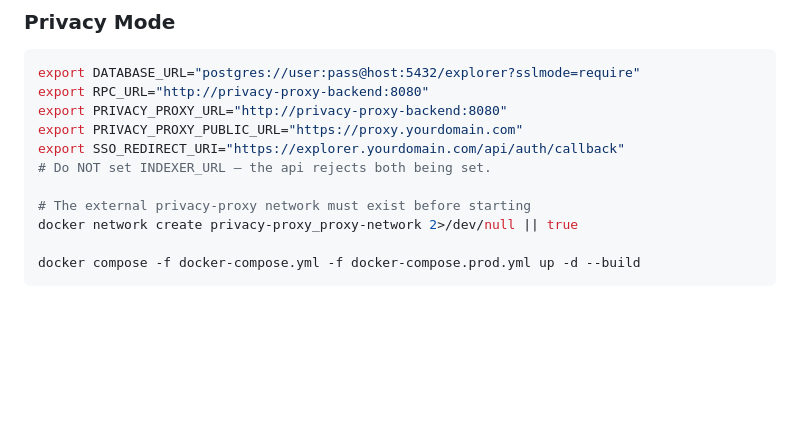
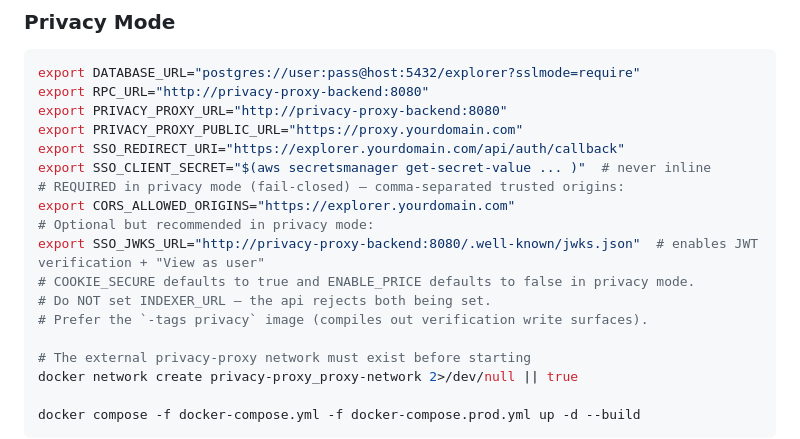
Before and after one commit to gateway-fm/ops-explorer, a Markdown page: docs/PRODUCTION_READINESS.md, the part around one of its changes. GitHub-like rendering; blank space fills up the shorter version.

```diff
--- a/docs/PRODUCTION_READINESS.md
+++ b/docs/PRODUCTION_READINESS.md
@@ -98,7 +119,14 @@ export RPC_URL="http://privacy-proxy-backend:8080"
 export PRIVACY_PROXY_URL="http://privacy-proxy-backend:8080"
 export PRIVACY_PROXY_PUBLIC_URL="https://proxy.yourdomain.com"
 export SSO_REDIRECT_URI="https://explorer.yourdomain.com/api/auth/callback"
+export SSO_CLIENT_SECRET="$(aws secretsmanager get-secret-value ... )"  # never inline
+# REQUIRED in privacy mode (fail-closed) — comma-separated trusted origins:
+export CORS_ALLOWED_ORIGINS="https://explorer.yourdomain.com"
+# Optional but recommended in privacy mode:
+export SSO_JWKS_URL="http://privacy-proxy-backend:8080/.well-known/jwks.json"  # enables JWT verification + "View as user"
+# COOKIE_SECURE defaults to true and ENABLE_PRICE defaults to false in privacy mode.
 # Do NOT set INDEXER_URL — the api rejects both being set.
+# Prefer the `-tags privacy` image (compiles out verification write surfaces).
 
 # The external privacy-proxy network must exist before starting
 docker network create privacy-proxy_proxy-network 2>/dev/null || true
```
Also changed, not shown: other parts of docs/PRODUCTION_READINESS.md (+22 -1 lines).
